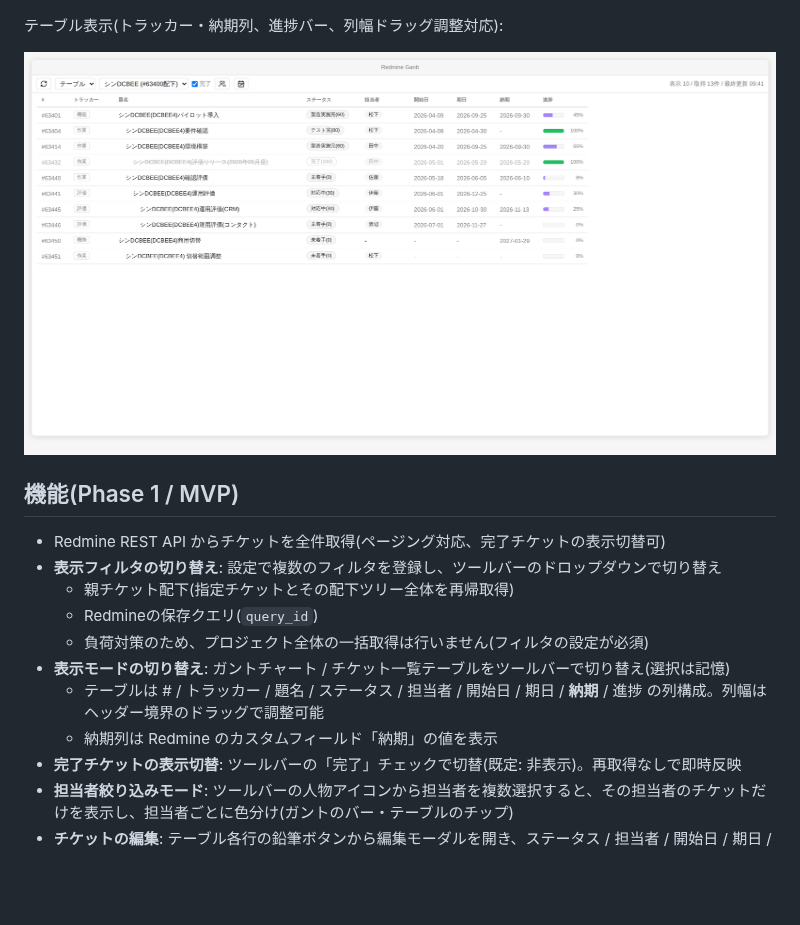
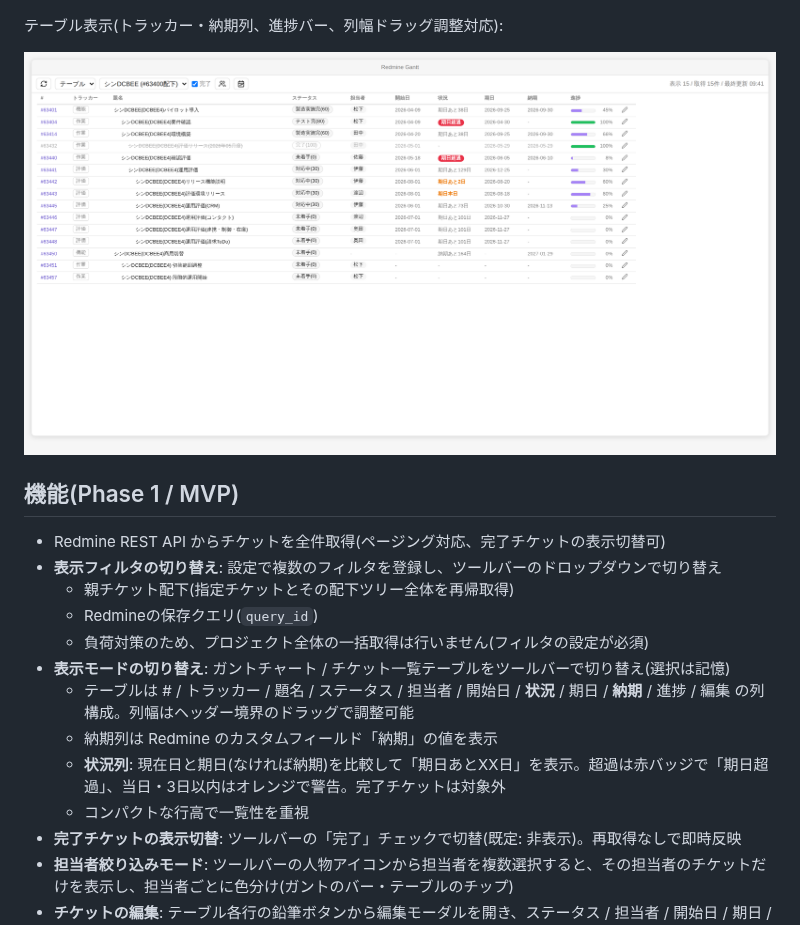
Before and after one commit to wineda/obsidian-redmine-tool, a Markdown page: README.md, the part around the change. Rendered like a GitHub page; pictures changed too: docs/images/screenshot-table-light.png; blank space fills up the shorter version.

```diff
--- a/README.md
+++ b/README.md
@@ -24,8 +24,10 @@
   - Redmineの保存クエリ(`query_id`)
   - 負荷対策のため、プロジェクト全体の一括取得は行いません(フィルタの設定が必須)
 - **表示モードの切り替え**: ガントチャート / チケット一覧テーブルをツールバーで切り替え(選択は記憶)
-  - テーブルは # / トラッカー / 題名 / ステータス / 担当者 / 開始日 / 期日 / **納期** / 進捗 の列構成。列幅はヘッダー境界のドラッグで調整可能
+  - テーブルは # / トラッカー / 題名 / ステータス / 担当者 / 開始日 / **状況** / 期日 / **納期** / 進捗 / 編集 の列構成。列幅はヘッダー境界のドラッグで調整可能
   - 納期列は Redmine のカスタムフィールド「納期」の値を表示
+  - **状況列**: 現在日と期日(なければ納期)を比較して「期日あとXX日」を表示。超過は赤バッジで「期日超過」、当日・3日以内はオレンジで警告。完了チケットは対象外
+  - コンパクトな行高で一覧性を重視
 - **完了チケットの表示切替**: ツールバーの「完了」チェックで切替(既定: 非表示)。再取得なしで即時反映
 - **担当者絞り込みモード**: ツールバーの人物アイコンから担当者を複数選択すると、その担当者のチケットだけを表示し、担当者ごとに色分け(ガントのバー・テーブルのチップ)
 - **チケットの編集**: テーブル各行の鉛筆ボタンから編集モーダルを開き、ステータス / 担当者 / 開始日 / 期日 / 納期 / 進捗率を変更して Redmine へ反映(`PUT /issues/:id.json`)
```
Also changed, not shown: docs/ARCHITECTURE.md (+1 -0 lines), docs/images/screenshot-table-dark.png, 3 other files.
